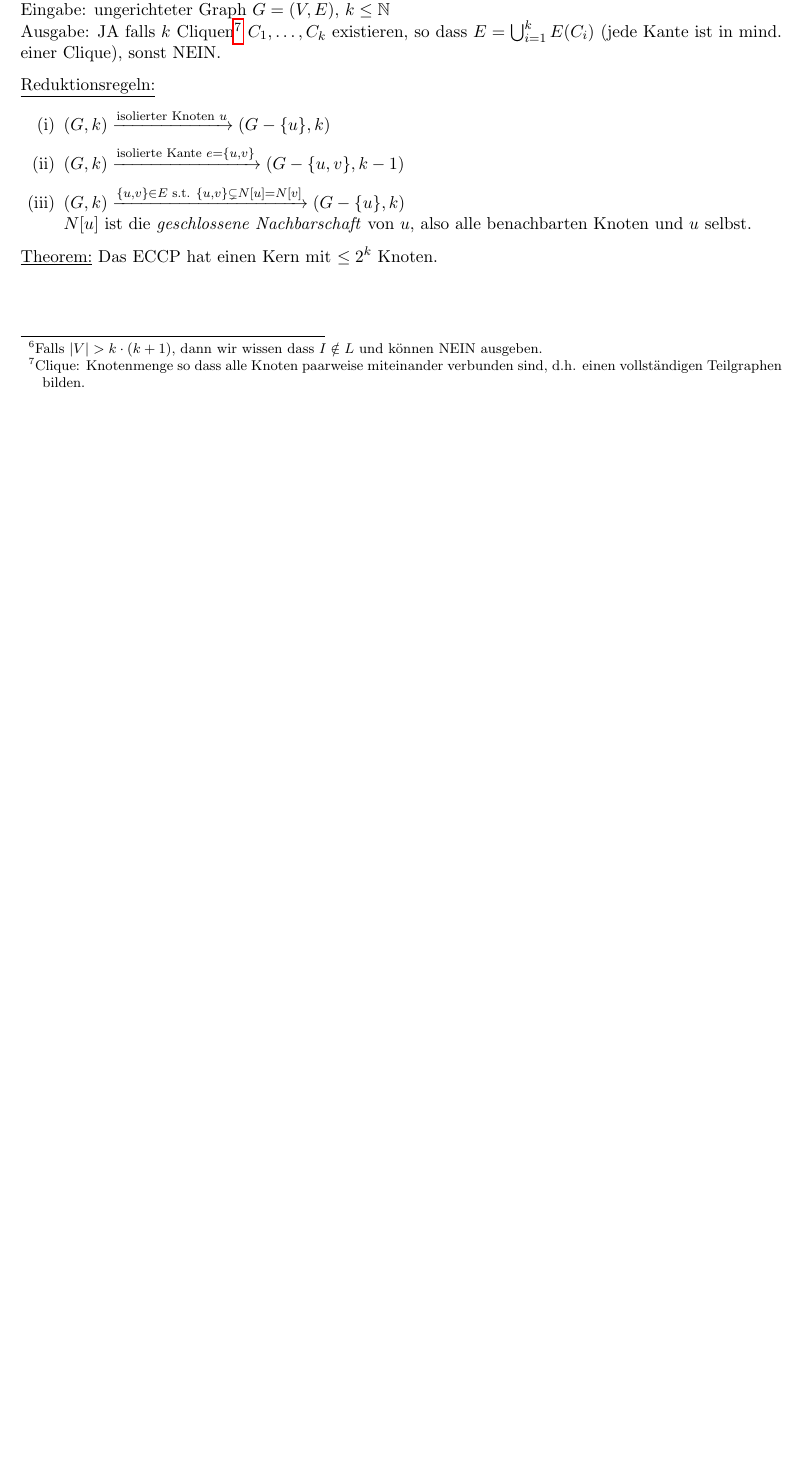
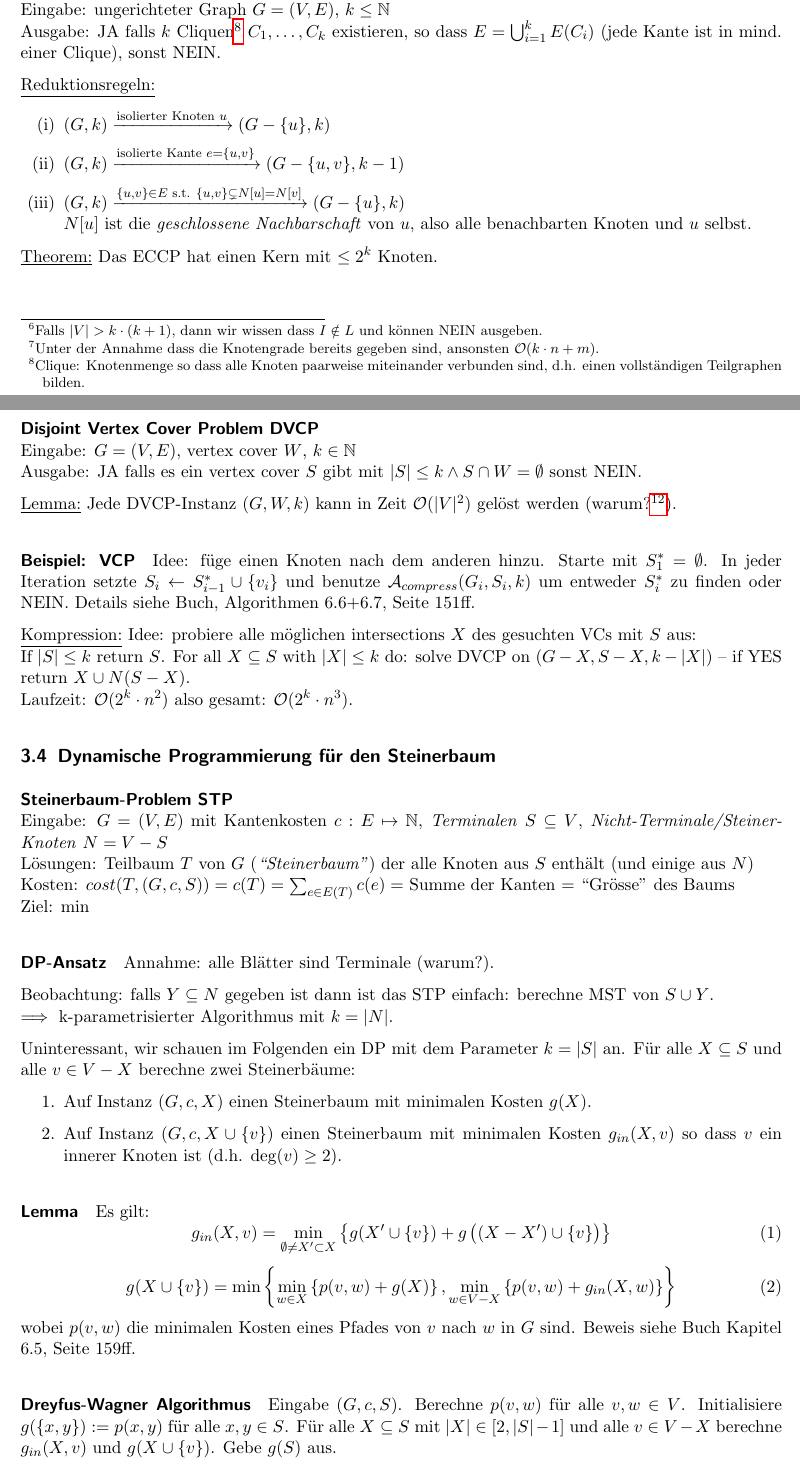
Before and after one commit to eth-cs-student-summaries/Algorithmik-fuer-Schwere-Probleme, a LaTeX paper (main.tex, which reads 3-parameterized-algorithms.tex): part of page 8 of 10 before the commit and two parts of pages 8 and 11 of 11 after it, the two joined at a grey line, cut so that both start at the same text, the shorter picture padded with empty space. Compiled offline with pdfLaTeX.

Commit message:
Add lecture 5

```diff
--- a/3-parameterized-algorithms.tex
+++ b/3-parameterized-algorithms.tex
@@ -80,7 +80,9 @@ Dann gilt $|V| \leq m \cdot (k+1)$ (warum?).%
 \footnote{Falls $|V| > k \cdot (k+1)$, dann wir wissen dass $ I \notin L$ und können NEIN ausgeben.}
 
 \underline{Theorem:}
-Diese Reduktionsregeln berechnen einen Kern der Grösse $\bigO (k^2)$ in Zeit $\bigO (k \cdot n)$.
+Diese Reduktionsregeln berechnen einen Kern der Grösse $\bigO (k^2)$ in Zeit%
+\footnote{Unter der Annahme dass die Knotengrade bereits gegeben sind, ansonsten $\bigO (k \cdot n + m)$.}
+$\bigO (k \cdot n)$.
 
 \underline{Parametrisierter Algorithmus:}
 Berechne einen Kern $(G', k')$. Wenn der Kern zu gross ist, geben NEIN aus.
@@ -212,5 +214,72 @@ Iteriere: Instanz vergrössern, komprimieren, usw.:
 & \dots
 \end{align*}
 
+\paragraph{Disjoint Vertex Cover Problem DVCP} \mbox{} \\
+Eingabe: $G=(V,E)$, vertex cover $W$, $k \in \N$ \\
+Ausgabe: JA falls es ein vertex cover $S$ gibt mit $|S| \leq k \wedge S \cap W = \emptyset$ sonst NEIN.
+
+\underline{Lemma:}
+Jede DVCP-Instanz $(G, W, k)$ kann in Zeit $\bigO (|V|^2)$ gelöst werden (warum?\footnote{
+Es reicht zu prüfen ob $N(W)$ ein vertex cover ist}).
+
 \paragraph{Beispiel: VCP}
-Siehe Buch, Algorithmus 6.6, Seite 151ff.
+Idee: füge einen Knoten nach dem anderen hinzu.
+Starte mit $S_1^* = \emptyset$. In jeder Iteration setzte $S_i \leftarrow S_{i-1}^* \cup \{v_i\}$ und benutze
+$\A_{compress}(G_i, S_i, k)$ um entweder $S_i^*$ zu finden oder NEIN.
+Details siehe Buch, Algorithmen 6.6+6.7, Seite 151ff.
+
+\underline{Kompression:} Idee: probiere alle möglichen intersections $X$ des gesuchten VCs mit $S$ aus: \\
+If $|S| \leq k$ return $S$.
+For all $X \subseteq S$ with $|X| \leq k$ do:
+solve DVCP on $(G-X, S-X, k-|X|)$
+-- if YES return $X \cup N(S-X)$.
+\\
+Laufzeit: $\bigO (2^k \cdot n^2)$ also gesamt: $\bigO (2^k \cdot n^3)$.
+
+
+\subsection{Dynamische Programmierung für den Steinerbaum}
+
+\paragraph{Steinerbaum-Problem STP} \mbox{} \\
+Eingabe: $G=(V,E)$ mit Kantenkosten $c : E \mapsto \N$, \emph{Terminalen} $S \subseteq V$,
+\emph{Nicht-Terminale/Steiner-Knoten} $N = V-S$ \\
+Lösungen: Teilbaum $T$ von $G$ (\emph{``Steinerbaum''}) der alle Knoten aus $S$ enthält (und einige aus $N$) \\
+Kosten: $cost(T, (G,c,S)) = c(T) = \sum_{e\in E(T)} c(e) = $ Summe der Kanten = ``Grösse'' des Baums \\
+Ziel: $\min$
+
+\paragraph{DP-Ansatz}
+Annahme: alle Blätter sind Terminale (warum?).
+
+Beobachtung: falls $Y \subseteq N$ gegeben ist dann ist das STP einfach: berechne MST von $S \cup Y$. \\
+$\implies$ k-parametrisierter Algorithmus mit $k = |N|$.
+
+Uninteressant, wir schauen im Folgenden ein DP mit dem Parameter $k = |S|$ an.
+Für alle $X \subseteq S$ und alle $v \in V-X$ berechne zwei Steinerbäume:
+\begin{enumerate}
+    \item Auf Instanz $(G, c, X)$ einen Steinerbaum mit minimalen Kosten $g(X)$.
+    \item Auf Instanz $(G, c, X \cup \{v\})$ einen Steinerbaum mit minimalen Kosten $g_{in}(X, v)$ so dass $v$ ein innerer Knoten ist (d.h. $\deg(v) \geq 2$).
+\end{enumerate}
+
+\paragraph{Lemma}
+Es gilt:
+\begin{equation}
+g_{in}(X, v) = \min_{\emptyset \neq X' \subset X} \left\{
+    g(X' \cup \{v\}) + g \left( (X-X') \cup \{v\} \right)
+\right\}
+\end{equation}
+\begin{equation}
+g(X \cup \{v\}) = \min \left\{
+    \min_{w \in X} \left\{ p(v,w) + g(X) \right\},
+    \min_{w \in V-X} \left\{ p(v,w) + g_{in}(X,w) \right\}
+\right\}
+\end{equation}
+wobei $p(v,w)$ die minimalen Kosten eines Pfades von $v$ nach $w$ in $G$ sind.
+Beweis siehe Buch Kapitel 6.5, Seite 159ff.
+
+\paragraph{Dreyfus-Wagner Algorithmus}
+Eingabe $(G, c, S)$.
+Berechne $p(v, w)$ für alle $v,w \in V$.
+Initialisiere $g(\{x,y\}) := p(x,y)$ für alle $x,y \in S$.
+Für alle $X \subseteq S$ mit $|X| \in [2, |S|-1]$ und alle $v \in V-X$ berechne $g_{in}(X, v)$ und $g(X \cup \{v\})$.
+Gebe $g(S)$ aus.
+\\
+Laufzeit: $\bigO (n^2 \log n + n \cdot m + (k^2 + )\; 3^k \cdot n + 2^k \cdot n^2)$
```
Also changed, not shown: main.pdf, 3-parameterized-algorithms.tex (2 more changed lines).
